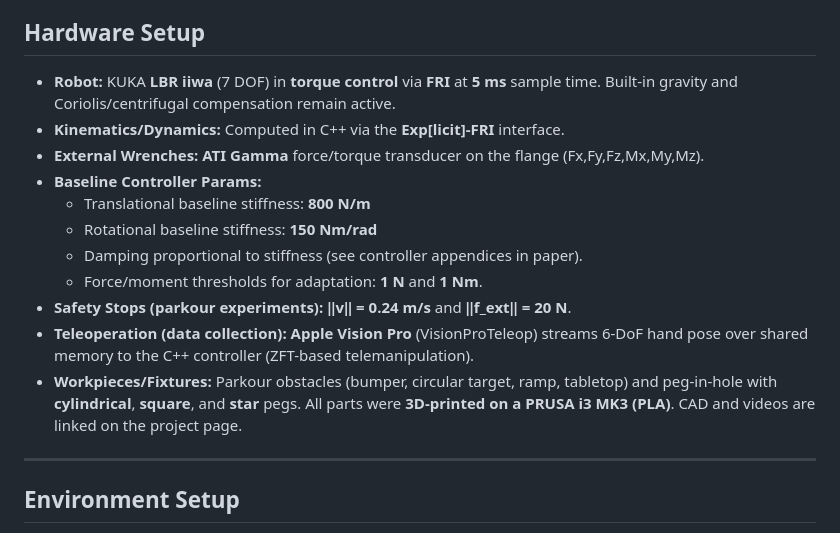
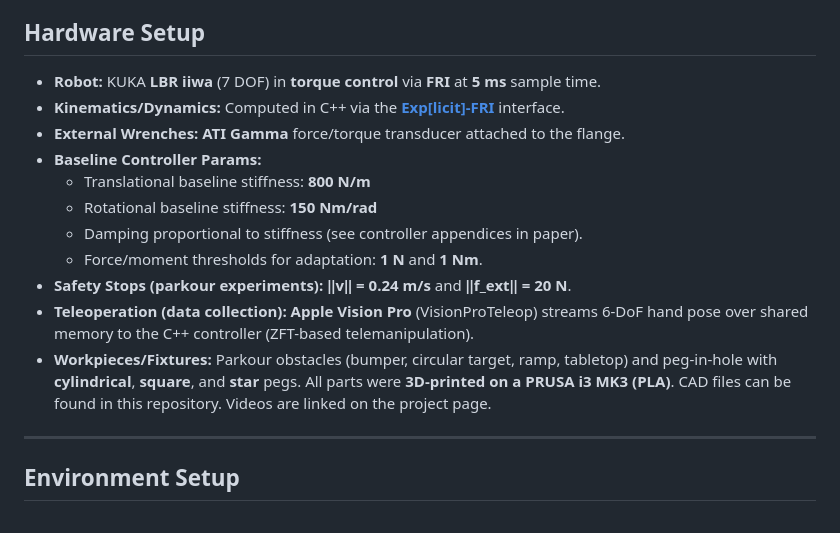
Before and after one commit to StrokeAIRobotics/DiffusionBasedImpedanceLearning, a Markdown page: README.md, the part around the change. GitHub-like rendering.

```diff
--- a/README.md
+++ b/README.md
@@ -17,9 +17,9 @@ Learning methods excel at motion generation in the information domain but are no
 
 ## Hardware Setup
 
-- **Robot:** KUKA **LBR iiwa** (7 DOF) in **torque control** via **FRI** at **5 ms** sample time. Built-in gravity and Coriolis/centrifugal compensation remain active.
-- **Kinematics/Dynamics:** Computed in C++ via the **Exp[licit]-FRI** interface.
-- **External Wrenches:** **ATI Gamma** force/torque transducer on the flange (Fx,Fy,Fz,Mx,My,Mz).
+- **Robot:** KUKA **LBR iiwa** (7 DOF) in **torque control** via **FRI** at **5 ms** sample time.
+- **Kinematics/Dynamics:** Computed in C++ via the [**Exp[licit]-FRI**](https://github.com/explicit-robotics/Explicit-FRI) interface.
+- **External Wrenches:** **ATI Gamma** force/torque transducer attached to the flange.
 - **Baseline Controller Params:**
   - Translational baseline stiffness: **800 N/m**
   - Rotational baseline stiffness: **150 Nm/rad**
@@ -27,7 +27,7 @@ Learning methods excel at motion generation in the information domain but are no
   - Force/moment thresholds for adaptation: **1 N** and **1 Nm**.
 - **Safety Stops (parkour experiments):** **‖v‖ = 0.24 m/s** and **‖f_ext‖ = 20 N**.
 - **Teleoperation (data collection):** **Apple Vision Pro** (VisionProTeleop) streams 6-DoF hand pose over shared memory to the C++ controller (ZFT-based telemanipulation).
-- **Workpieces/Fixtures:** Parkour obstacles (bumper, circular target, ramp, tabletop) and peg-in-hole with **cylindrical**, **square**, and **star** pegs. All parts were **3D-printed on a PRUSA i3 MK3 (PLA)**. CAD and videos are linked on the project page.
+- **Workpieces/Fixtures:** Parkour obstacles (bumper, circular target, ramp, tabletop) and peg-in-hole with **cylindrical**, **square**, and **star** pegs. All parts were **3D-printed on a PRUSA i3 MK3 (PLA)**. CAD files can be found in this repository. Videos are linked on the project page.
 
 ---
 
```
